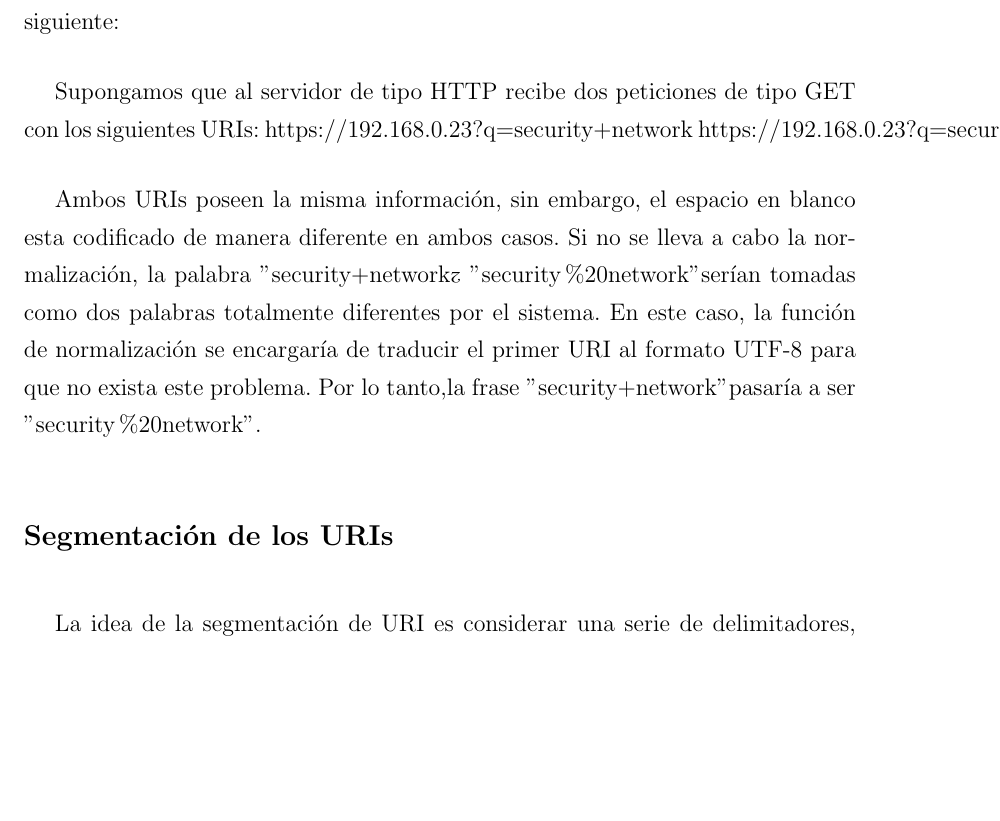
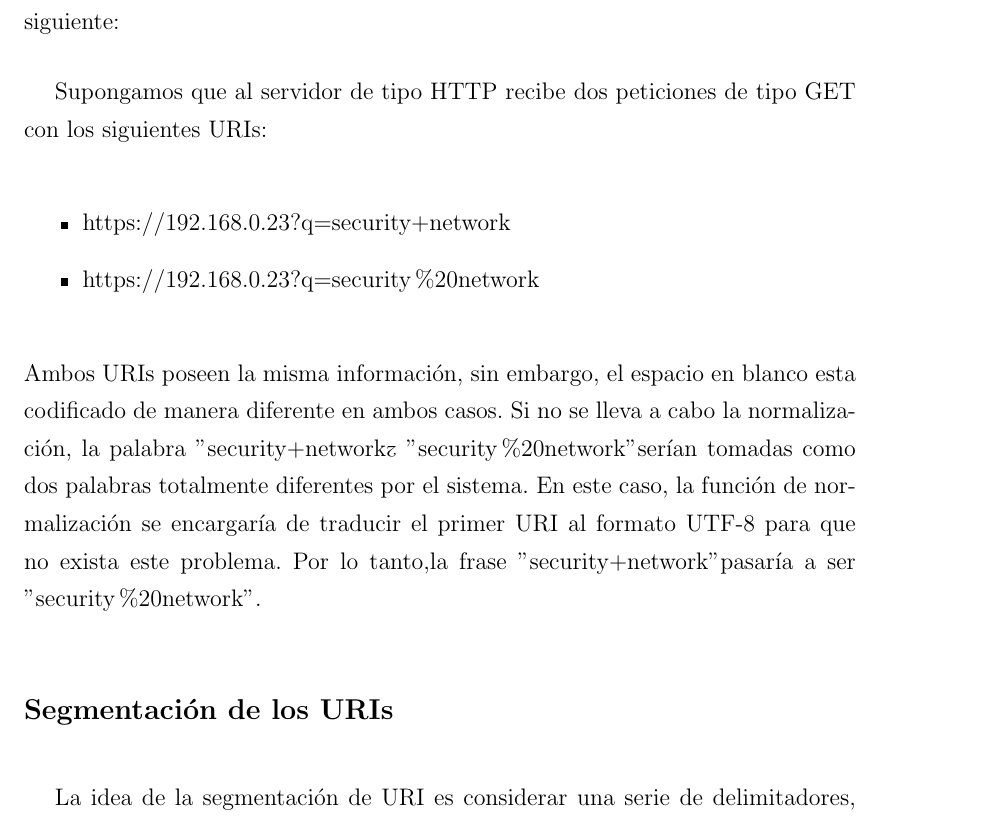
Before and after one commit to alejandra21/Libro-TFG, a LaTeX thesis (tesis.tex, which reads partes/capitulo2.tex): part of page 39 of 95, cut so that both start at the same text, the shorter picture padded with empty space. Compiled offline with pdfLaTeX; a LaTeX package or settings file that is missing is left out.

```diff
--- a/partes/capitulo2.tex
+++ b/partes/capitulo2.tex
@@ -421,9 +421,11 @@
 Un ejemplo sencillo de lo que se haría en la normalización del sistema sería el siguiente:
 
 Supongamos que al servidor de tipo HTTP recibe dos peticiones de tipo GET con los siguientes URIs:
-https://192.168.0.23?q=security+network
-https://192.168.0.23?q=security\%20network
 
+\begin{itemize}
+\item https://192.168.0.23?q=security+network
+\item https://192.168.0.23?q=security\%20network
+\end{itemize}
 Ambos URIs poseen la misma información, sin embargo, el espacio en blanco esta codificado de manera diferente en ambos casos. Si no se lleva a cabo la normalización, la palabra "security+network" y "security\%20network" serían tomadas como dos palabras totalmente diferentes por el sistema. En este caso, la función de normalización se encargaría de traducir el primer URI al formato UTF-8 para que no exista este problema. Por lo tanto,la frase "security+network" pasaría a ser  "security\%20network".
 
 
```
